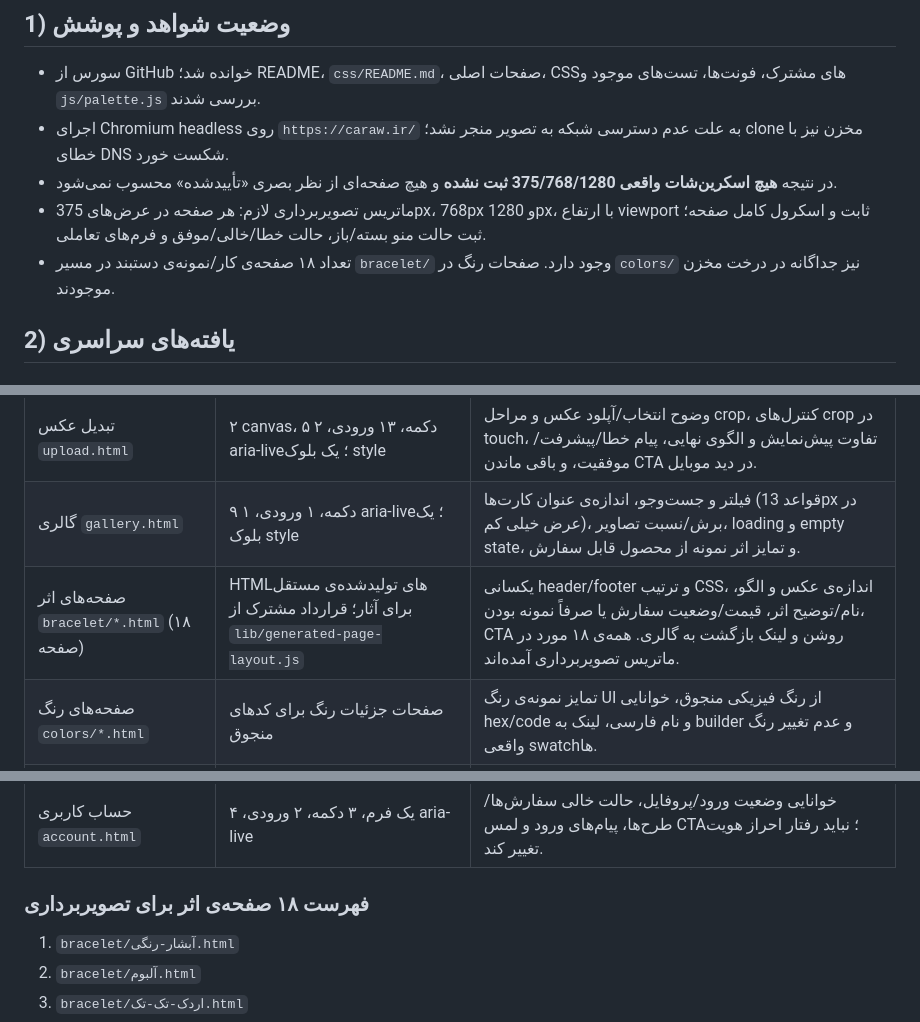
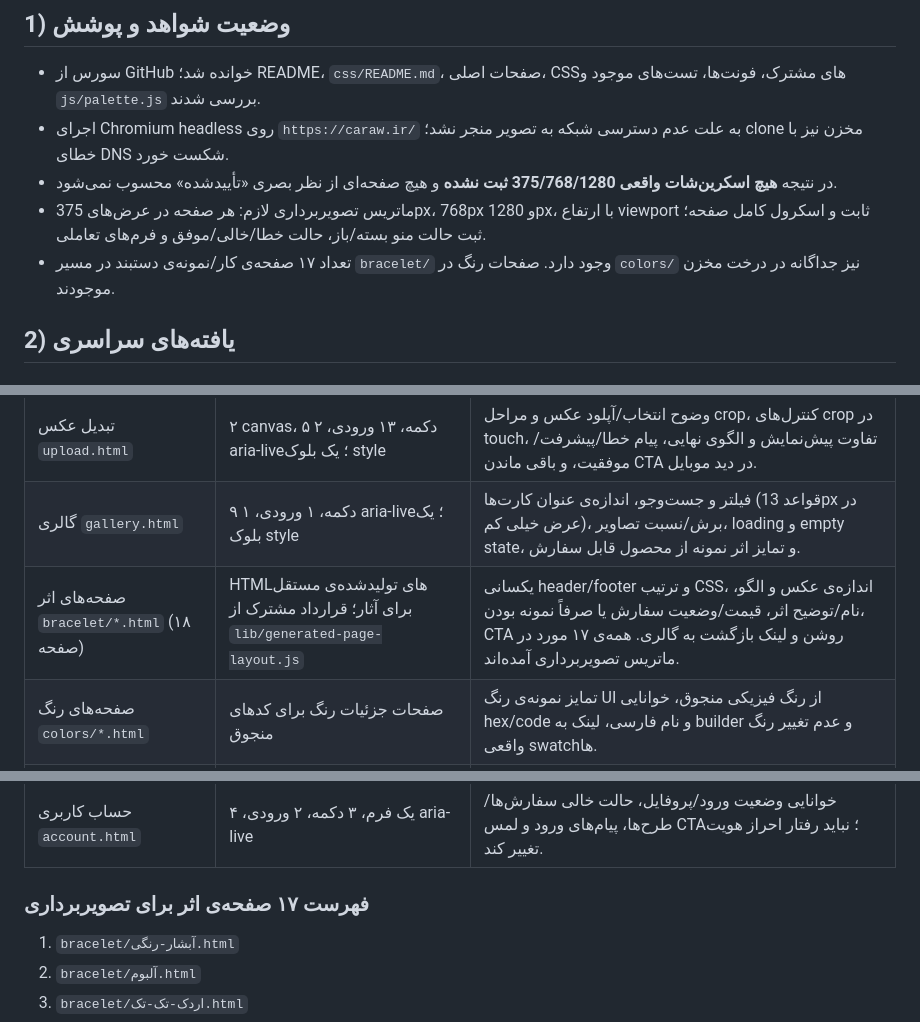
Before and after one commit to caraww/cara, a Markdown page: docs/ui-audit.md, 3 parts joined by grey strips. Drawn GitHub-style.

Commit message:
docs: correct generated work page inventory

```diff
--- a/docs/ui-audit.md
+++ b/docs/ui-audit.md
@@ -10,7 +10,7 @@
 - اجرای Chromium headless روی `https://caraw.ir/` به علت عدم دسترسی شبکه به تصویر منجر نشد؛ clone مخزن نیز با خطای DNS شکست خورد.
 - در نتیجه **هیچ اسکرین‌شات واقعی 375/768/1280 ثبت نشده** و هیچ صفحه‌ای از نظر بصری «تأییدشده» محسوب نمی‌شود.
 - ماتریس تصویربرداری لازم: هر صفحه در عرض‌های 375px، 768px و 1280px، با ارتفاع viewport ثابت و اسکرول کامل صفحه؛ ثبت حالت منو بسته/باز، حالت خطا/خالی/موفق و فرم‌های تعاملی.
-- تعداد ۱۸ صفحه‌ی کار/نمونه‌ی دستبند در مسیر `bracelet/` وجود دارد. صفحات رنگ در `colors/` نیز جداگانه در درخت مخزن موجودند.
+- تعداد ۱۷ صفحه‌ی کار/نمونه‌ی دستبند در مسیر `bracelet/` وجود دارد. صفحات رنگ در `colors/` نیز جداگانه در درخت مخزن موجودند.
 
 ## 2) یافته‌های سراسری
 
@@ -62,7 +62,7 @@
 | سازنده `builder.html` | ۳ canvas، ۳۹ دکمه، ۲۴ ورودی، ۲ aria-live؛ یک بلوک style | تراکم زیاد کنترل‌ها؛ اندازه‌ی لمس palette/toolها، وضوح undo/redo، pan/zoom در موبایل، حفظ پیش‌نمایش هنگام باز شدن پنل‌ها، ترتیب مراحل، حالت خالی/خطا/ذخیره، و جلوگیری از scroll افقی. |
 | تبدیل عکس `upload.html` | ۲ canvas، ۵ دکمه، ۱۳ ورودی، ۲ aria-live؛ یک بلوک style | وضوح انتخاب/آپلود عکس و مراحل crop، کنترل‌های crop در touch، تفاوت پیش‌نمایش و الگوی نهایی، پیام خطا/پیشرفت/موفقیت، و باقی ماندن CTA در دید موبایل. |
 | گالری `gallery.html` | ۹ دکمه، ۱ ورودی، ۱ aria-live؛ یک بلوک style | فیلتر و جست‌وجو، اندازه‌ی عنوان کارت‌ها (قواعد 13px در عرض خیلی کم)، برش/نسبت تصاویر، loading و empty state، و تمایز اثر نمونه از محصول قابل سفارش. |
-| صفحه‌های اثر `bracelet/*.html` (۱۸ صفحه) | HTMLهای تولیدشده‌ی مستقل برای آثار؛ قرارداد مشترک از `lib/generated-page-layout.js` | یکسانی header/footer و ترتیب CSS، اندازه‌ی عکس و الگو، نام/توضیح اثر، قیمت/وضعیت سفارش یا صرفاً نمونه بودن، CTA روشن و لینک بازگشت به گالری. همه‌ی ۱۸ مورد در ماتریس تصویربرداری آمده‌اند. |
+| صفحه‌های اثر `bracelet/*.html` (۱۸ صفحه) | HTMLهای تولیدشده‌ی مستقل برای آثار؛ قرارداد مشترک از `lib/generated-page-layout.js` | یکسانی header/footer و ترتیب CSS، اندازه‌ی عکس و الگو، نام/توضیح اثر، قیمت/وضعیت سفارش یا صرفاً نمونه بودن، CTA روشن و لینک بازگشت به گالری. همه‌ی ۱۷ مورد در ماتریس تصویربرداری آمده‌اند. |
 | صفحه‌های رنگ `colors/*.html` | صفحات جزئیات رنگ برای کدهای منجوق | تمایز نمونه‌ی رنگ UI از رنگ فیزیکی منجوق، خوانایی hex/code و نام فارسی، لینک به builder و عدم تغییر رنگ واقعی swatchها. |
 | بازی `game.html` | ۳ دکمه؛ `game.css` مستقل | خوانایی امتیاز/دستورالعمل، کنترل لمسی، focus و حالت پایان/شروع مجدد؛ وضعیت aria-live در HTML بررسی‌شده دیده نشد. |
 | دستبند اسم `name-bracelet.html` | ۱ canvas، ۲ دکمه، ۵ ورودی، ۱ aria-live | خوانایی فرم و پیش‌نمایش هم‌زمان، کنترل طول/فاصله‌ی اسم، ZWNJ و اعداد فارسی، خطاهای ورودی و CTA در viewport کوچک. |
@@ -74,7 +74,7 @@
 | مشتریان `customers.html` | یک فرم، ۵ دکمه، ۳ ورودی، یک بلوک style | صفحه‌ی داخلی اضافی؛ تراکم فیلتر/جدول، اندازه‌ی متن و رفتار موبایل؛ فقط خوانایی. |
 | حساب کاربری `account.html` | یک فرم، ۳ دکمه، ۲ ورودی، ۴ aria-live | خوانایی وضعیت ورود/پروفایل، حالت خالی سفارش‌ها/طرح‌ها، پیام‌های ورود و لمس CTA؛ نباید رفتار احراز هویت تغییر کند. |
 
-### فهرست ۱۸ صفحه‌ی اثر برای تصویربرداری
+### فهرست ۱۷ صفحه‌ی اثر برای تصویربرداری
 
 1. `bracelet/آبشار-رنگی.html`
 2. `bracelet/آلبوم.html`
```
Also changed, not shown: other parts of docs/ui-audit.md (+1 -2 lines).
